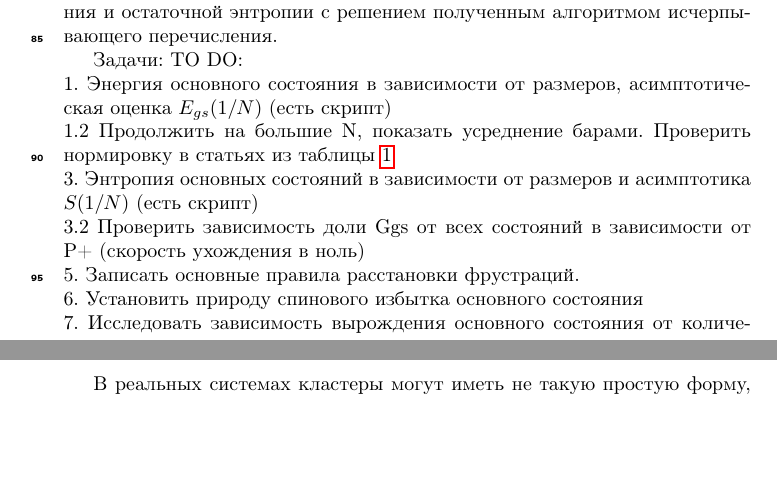
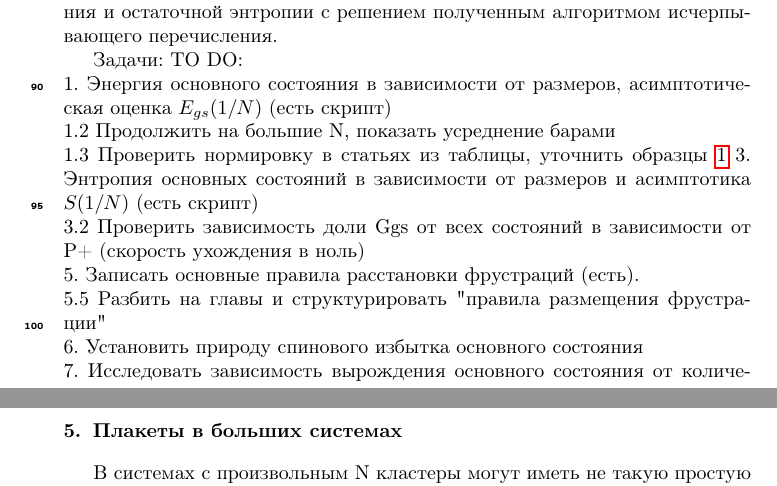
Before and after one commit to feirime/Ground-state-search-2D-Ising-model, a LaTeX paper (main.tex): two parts of pages 6 and 13 of 24 before the commit and two parts of pages 6 and 14 of 25 after it, joined at a grey line, cut so that both start at the same text, the shorter picture padded with empty space. Compiled offline with pdfLaTeX.

Commit message:
разбитие на главы

```diff
--- a/main.tex
+++ b/main.tex
@@ -154,10 +154,12 @@
 Задачи:
 TO DO: \\
 1. Энергия основного состояния в зависимости от размеров, асимптотическая оценка $E_{gs}(1/N)$ (есть скрипт)\\
-1.2 Продолжить на большие N, показать усреднение барами. Проверить нормировку в статьях из таблицы \ref{tab:Egs}\\
+1.2 Продолжить на большие N, показать усреднение барами\\
+1.3 Проверить нормировку в статьях из таблицы, уточнить образцы \ref{tab:Egs}
 3. Энтропия основных состояний в зависимости от размеров и асимптотика $S(1/N)$  (есть скрипт)\\
 3.2 Проверить зависимость доли Ggs от всех состояний в зависимости от P+ (скорость ухождения в ноль)\\
-5. Записать основные правила расстановки фрустраций.\\
+5. Записать основные правила расстановки фрустраций (есть).\\
+5.5 Разбить на главы и структурировать "правила размещения фрустрации"\\
 6. Установить природу спинового избытка основного состояния \\
 7. Исследовать зависимость вырождения основного состояния от количество и распределения кластеров из плакетов.\\
 8. Исследовать природу макроскопического вырождения и значения спинового избытка в зависимости от распределения кластеров с возбужденными петлями по размерам. Установить какие кластеры дают наибольший вклад в вырождение. \\
@@ -516,7 +520,9 @@ TO DO: \\
 	\label{tab:gscl}
 \end{table}
 
-В реальных системах кластеры могут иметь не такую простую форму, например, как на рисунке \ref{fig:cl}. Фрустрированные пары в данном кластере также располагаются по такому же принципу (рисунок \ref{fig:clF}, таблица \ref{tab:gscl}).
+\section{Плакеты в больших системах}
+
+В системах с произвольным N кластеры могут иметь не такую простую форму, например, как на рисунке \ref{fig:cl}. Фрустрированные пары в данном кластере также располагаются по такому же принципу (рисунок \ref{fig:clF}, таблица \ref{tab:gscl}).
 
 
 \begin{figure}[H]
```
Also changed, not shown: main.tex (8 more changed lines).
